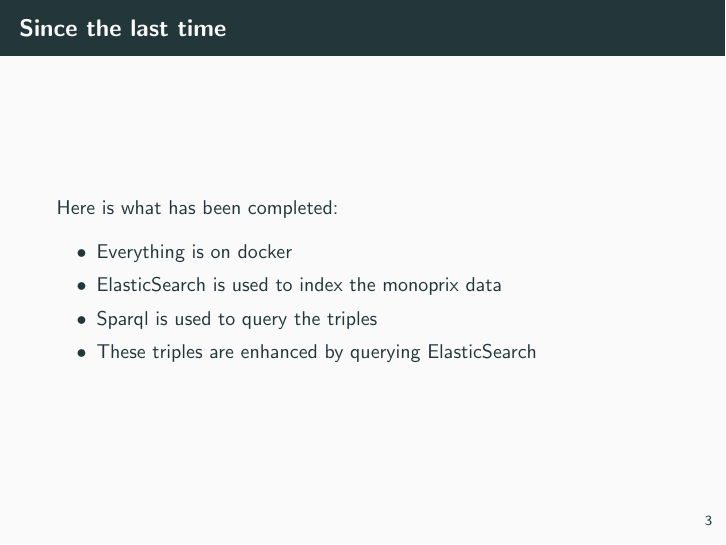
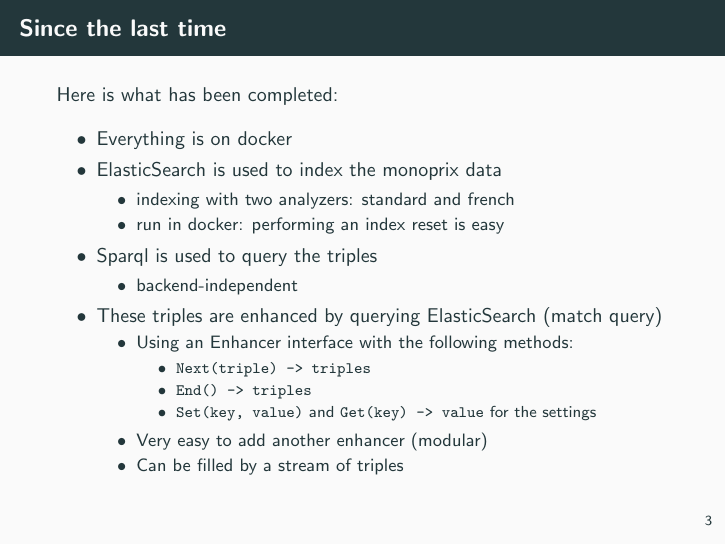
Before and after one commit to johynpapin/yuuri, LaTeX slides (docs/progress_presentation_2/presentation.tex): page 6 of 13. Compiled offline with pdfLaTeX.

Commit message:
last version of the presentation

```diff
--- a/docs/progress_presentation_2/presentation.tex
+++ b/docs/progress_presentation_2/presentation.tex
@@ -45,8 +45,25 @@
 	\begin{itemize}
 		\item Everything is on docker
 	    \item ElasticSearch is used to index the monoprix data
+	    \begin{itemize}
+	        \item indexing with two analyzers: standard and french
+	        \item run in docker: performing an index reset is easy
+	    \end{itemize}
 	    \item Sparql is used to query the triples
-	    \item These triples are enhanced by querying ElasticSearch
+	    \begin{itemize}
+	        \item backend-independent
+	    \end{itemize}
+	    \item These triples are enhanced by querying ElasticSearch (match query)
+	    \begin{itemize}
+	        \item Using an Enhancer interface with the following methods:
+	        \begin{itemize}
+	            \item \texttt{Next(triple) -> triples}
+	            \item \texttt{End() -> triples}
+	            \item \texttt{Set(key, value)} and \texttt{Get(key) -> value} for the settings
+	        \end{itemize}
+	        \item Very easy to add another enhancer (modular)
+	        \item Can be filled by a stream of triples
+	    \end{itemize}
 	\end{itemize}
 \end{frame}
 
```
Also changed, not shown: docs/progress_presentation_2/presentation.pdf, 1 other file.
